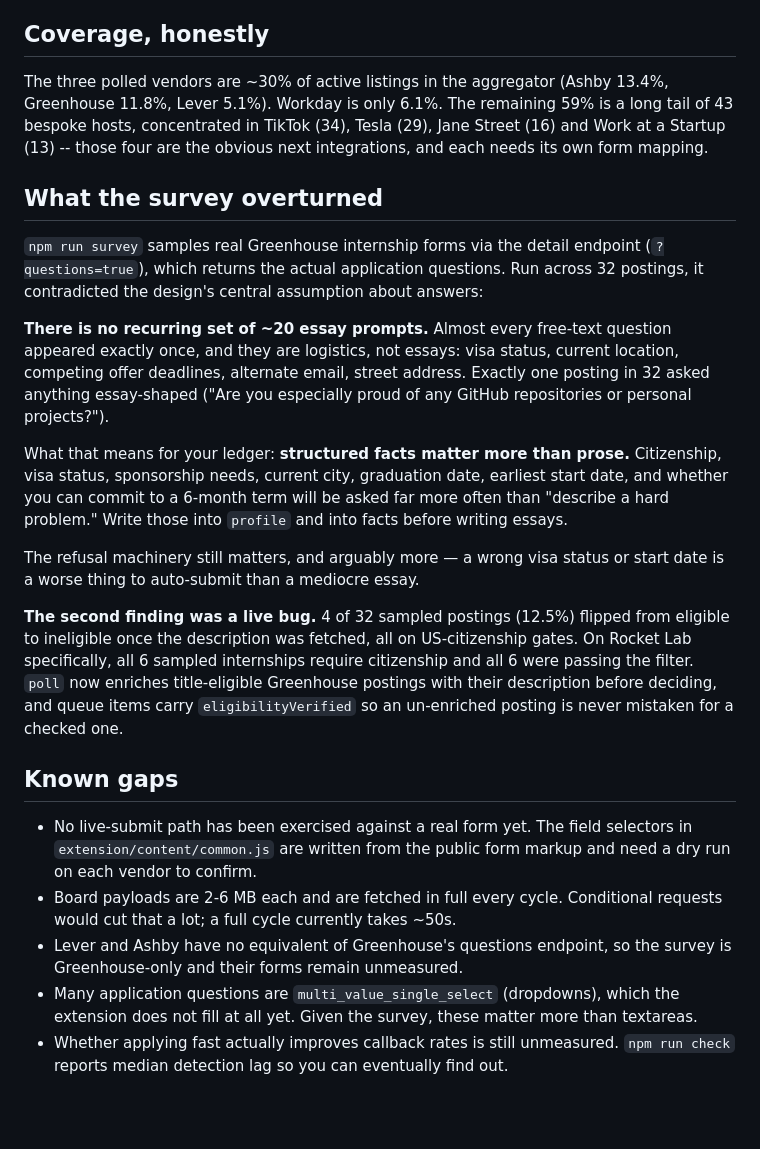
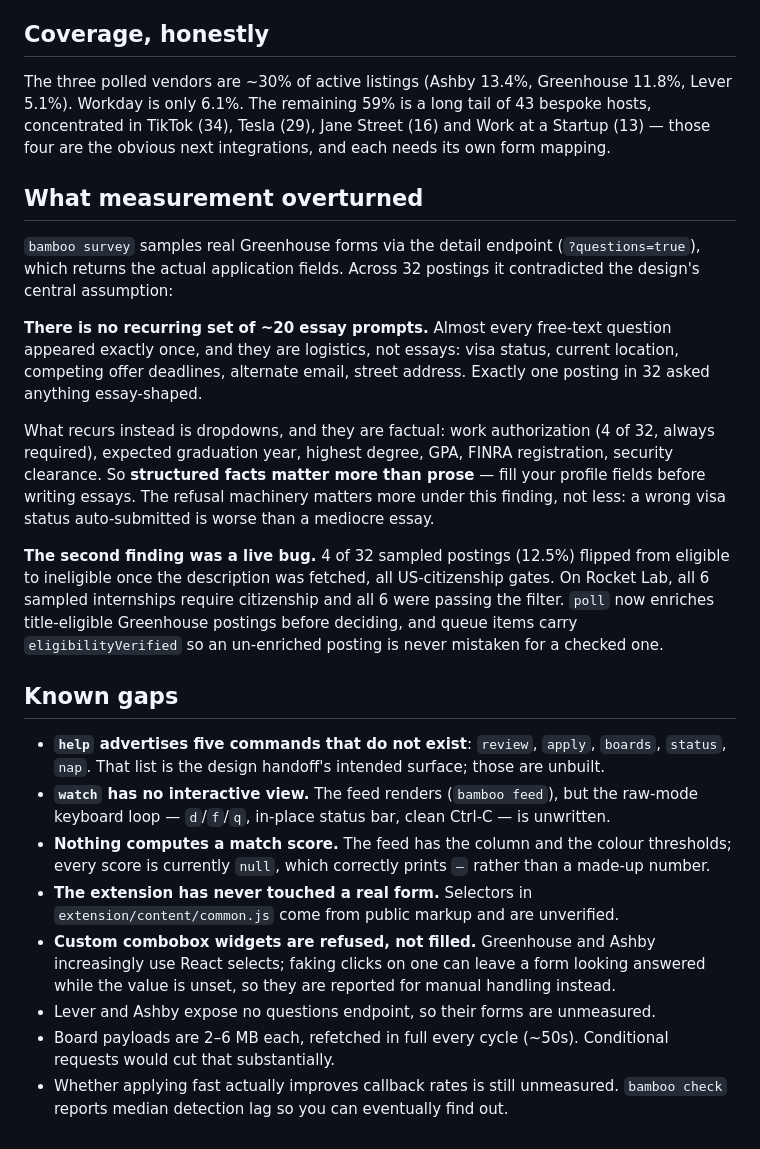
Before and after one commit to Devin-M5706/bamboo, a Markdown page: README.md, the part around one of its changes. Drawn GitHub-style; blank space fills up the shorter version.

```diff
--- a/README.md
+++ b/README.md
@@ -155,49 +153,49 @@ copies it into the extension; `test/extension-sync.test.js` fails if the copy go
 
 ## Coverage, honestly
 
-The three polled vendors are ~30% of active listings in the aggregator (Ashby 13.4%,
-Greenhouse 11.8%, Lever 5.1%). Workday is only 6.1%. The remaining 59% is a long tail of
-43 bespoke hosts, concentrated in TikTok (34), Tesla (29), Jane Street (16) and Work at a
-Startup (13) -- those four are the obvious next integrations, and each needs its own
-form mapping.
+The three polled vendors are ~30% of active listings (Ashby 13.4%, Greenhouse 11.8%, Lever
+5.1%). Workday is only 6.1%. The remaining 59% is a long tail of 43 bespoke hosts,
+concentrated in TikTok (34), Tesla (29), Jane Street (16) and Work at a Startup (13) — those
+four are the obvious next integrations, and each needs its own form mapping.
 
-## What the survey overturned
+## What measurement overturned
 
-`npm run survey` samples real Greenhouse internship forms via the detail endpoint
-(`?questions=true`), which returns the actual application questions. Run across 32
-postings, it contradicted the design's central assumption about answers:
+`bamboo survey` samples real Greenhouse forms via the detail endpoint (`?questions=true`),
+which returns the actual application fields. Across 32 postings it contradicted the design's
+central assumption:
 
-**There is no recurring set of ~20 essay prompts.** Almost every free-text question
-appeared exactly once, and they are logistics, not essays: visa status, current location,
-competing offer deadlines, alternate email, street address. Exactly one posting in 32
-asked anything essay-shaped ("Are you especially proud of any GitHub repositories or
-personal projects?").
+**There is no recurring set of ~20 essay prompts.** Almost every free-text question appeared
+exactly once, and they are logistics, not essays: visa status, current location, competing
+offer deadlines, alternate email, street address. Exactly one posting in 32 asked anything
+essay-shaped.
 
-What that means for your ledger: **structured facts matter more than prose.** Citizenship,
-visa status, sponsorship needs, current city, graduation date, earliest start date, and
-whether you can commit to a 6-month term will be asked far more often than "describe a
-hard problem." Write those into `profile` and into facts before writing essays.
+What recurs instead is dropdowns, and they are factual: work authorization (4 of 32, always
+required), expected graduation year, highest degree, GPA, FINRA registration, security
+clearance. So **structured facts matter more than prose** — fill your profile fields before
+writing essays. The refusal machinery matters more under this finding, not less: a wrong
+visa status auto-submitted is worse than a mediocre essay.
 
-The refusal machinery still matters, and arguably more — a wrong visa status or start date
-is a worse thing to auto-submit than a mediocre essay.
-
-**The second finding was a live bug.** 4 of 32 sampled postings (12.5%) flipped from
-eligible to ineligible once the description was fetched, all on US-citizenship gates. On
-Rocket Lab specifically, all 6 sampled internships require citizenship and all 6 were
-passing the filter. `poll` now enriches title-eligible Greenhouse postings with their
-description before deciding, and queue items carry `eligibilityVerified` so an
-un-enriched posting is never mistaken for a checked one.
+**The second finding was a live bug.** 4 of 32 sampled postings (12.5%) flipped from eligible
+to ineligible once the description was fetched, all US-citizenship gates. On Rocket Lab, all
+6 sampled internships require citizenship and all 6 were passing the filter. `poll` now
+enriches title-eligible Greenhouse postings before deciding, and queue items carry
+`eligibilityVerified` so an un-enriched posting is never mistaken for a checked one.
 
 ## Known gaps
 
-- No live-submit path has been exercised against a real form yet. The field selectors in
-  `extension/content/common.js` are written from the public form markup and need a dry run
-  on each vendor to confirm.
-- Board payloads are 2-6 MB each and are fetched in full every cycle. Conditional requests
-  would cut that a lot; a full cycle currently takes ~50s.
-- Lever and Ashby have no equivalent of Greenhouse's questions endpoint, so the survey is
-  Greenhouse-only and their forms remain unmeasured.
-- Many application questions are `multi_value_single_select` (dropdowns), which the
-  extension does not fill at all yet. Given the survey, these matter more than textareas.
-- Whether applying fast actually improves callback rates is still unmeasured. `npm run check`
+- **`help` advertises five commands that do not exist**: `review`, `apply`, `boards`,
+  `status`, `nap`. That list is the design handoff's intended surface; those are unbuilt.
+- **`watch` has no interactive view.** The feed renders (`bamboo feed`), but the raw-mode
+  keyboard loop — `d`/`f`/`q`, in-place status bar, clean Ctrl-C — is unwritten.
+- **Nothing computes a match score.** The feed has the column and the colour thresholds;
+  every score is currently `null`, which correctly prints `—` rather than a made-up number.
+- **The extension has never touched a real form.** Selectors in
+  `extension/content/common.js` come from public markup and are unverified.
+- **Custom combobox widgets are refused, not filled.** Greenhouse and Ashby increasingly use
+  React selects; faking clicks on one can leave a form looking answered while the value is
+  unset, so they are reported for manual handling instead.
+- Lever and Ashby expose no questions endpoint, so their forms are unmeasured.
+- Board payloads are 2–6 MB each, refetched in full every cycle (~50s). Conditional requests
+  would cut that substantially.
+- Whether applying fast actually improves callback rates is still unmeasured. `bamboo check`
   reports median detection lag so you can eventually find out.
```
Also changed, not shown: other parts of README.md (+78 -80 lines).
